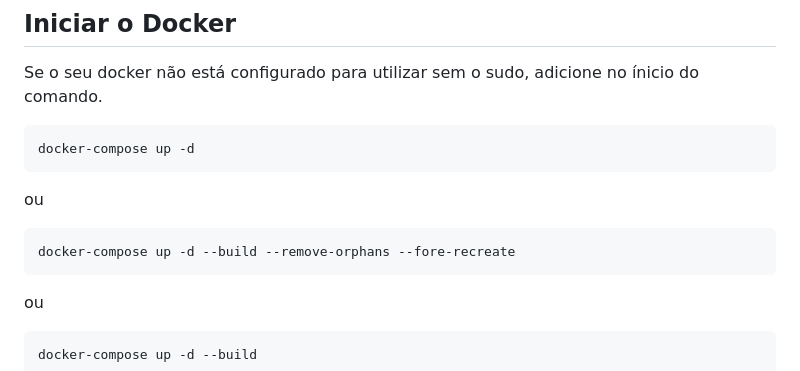
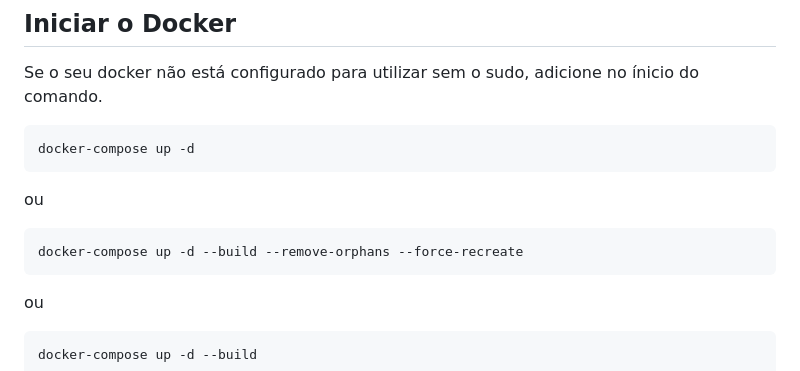
Before and after one commit to developer-brunodiniz/testing-effecti, a Markdown page: README.md, the part around the change. Drawn GitHub-style.

Commit message:
Corrigindo texto README.md

````diff
--- a/README.md
+++ b/README.md
@@ -26,7 +26,7 @@ docker-compose up -d
 ou
 
 ```bash
-docker-compose up -d --build --remove-orphans --fore-recreate
+docker-compose up -d --build --remove-orphans --force-recreate
 ```
 
 ou
````
